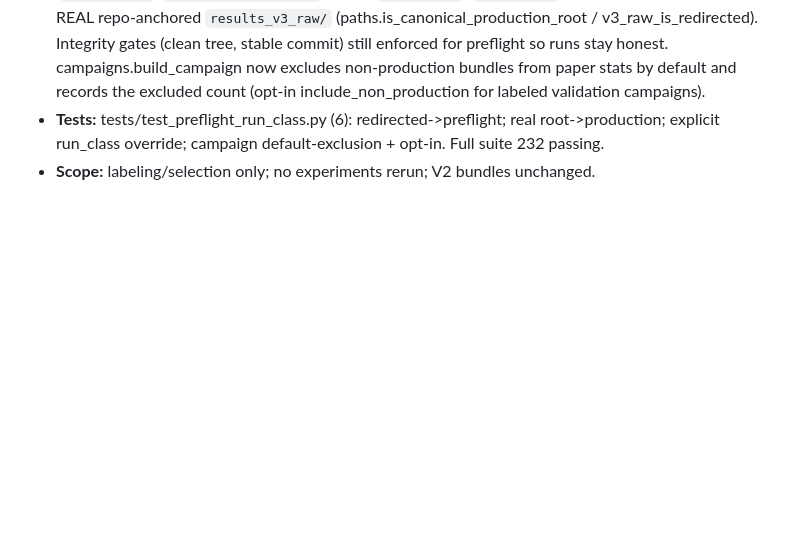
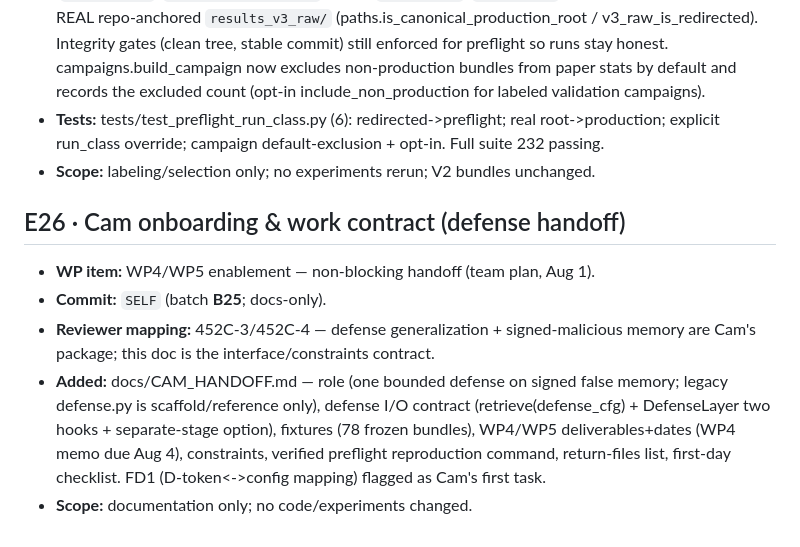
Before and after one commit to OdatSec/AeroMind, a Markdown page: docs/V2_EXECUTION_LOG.md, the part around the change. Rendered like a GitHub page; blank space fills up the shorter version.

```diff
--- a/docs/V2_EXECUTION_LOG.md
+++ b/docs/V2_EXECUTION_LOG.md
@@ -782,4 +782,17 @@ work that no single reviewer named but that underpins their concerns.
   opt-in. Full suite 232 passing.
 - **Scope:** labeling/selection only; no experiments rerun; V2 bundles unchanged.
 
+## E26 · Cam onboarding & work contract (defense handoff)
+- **WP item:** WP4/WP5 enablement — non-blocking handoff (team plan, Aug 1).
+- **Commit:** `SELF` (batch **B25**; docs-only).
+- **Reviewer mapping:** 452C-3/452C-4 — defense generalization + signed-malicious
+  memory are Cam's package; this doc is the interface/constraints contract.
+- **Added:** docs/CAM_HANDOFF.md — role (one bounded defense on signed false
+  memory; legacy defense.py is scaffold/reference only), defense I/O contract
+  (retrieve(defense_cfg) + DefenseLayer two hooks + separate-stage option),
+  fixtures (78 frozen bundles), WP4/WP5 deliverables+dates (WP4 memo due Aug 4),
+  constraints, verified preflight reproduction command, return-files list,
+  first-day checklist. FD1 (D-token<->config mapping) flagged as Cam's first task.
+- **Scope:** documentation only; no code/experiments changed.
+
 <!-- New entries appended below as part of each implementation commit. -->
```
Also changed, not shown: docs/CAM_HANDOFF.md (added, +234 -0 lines).
